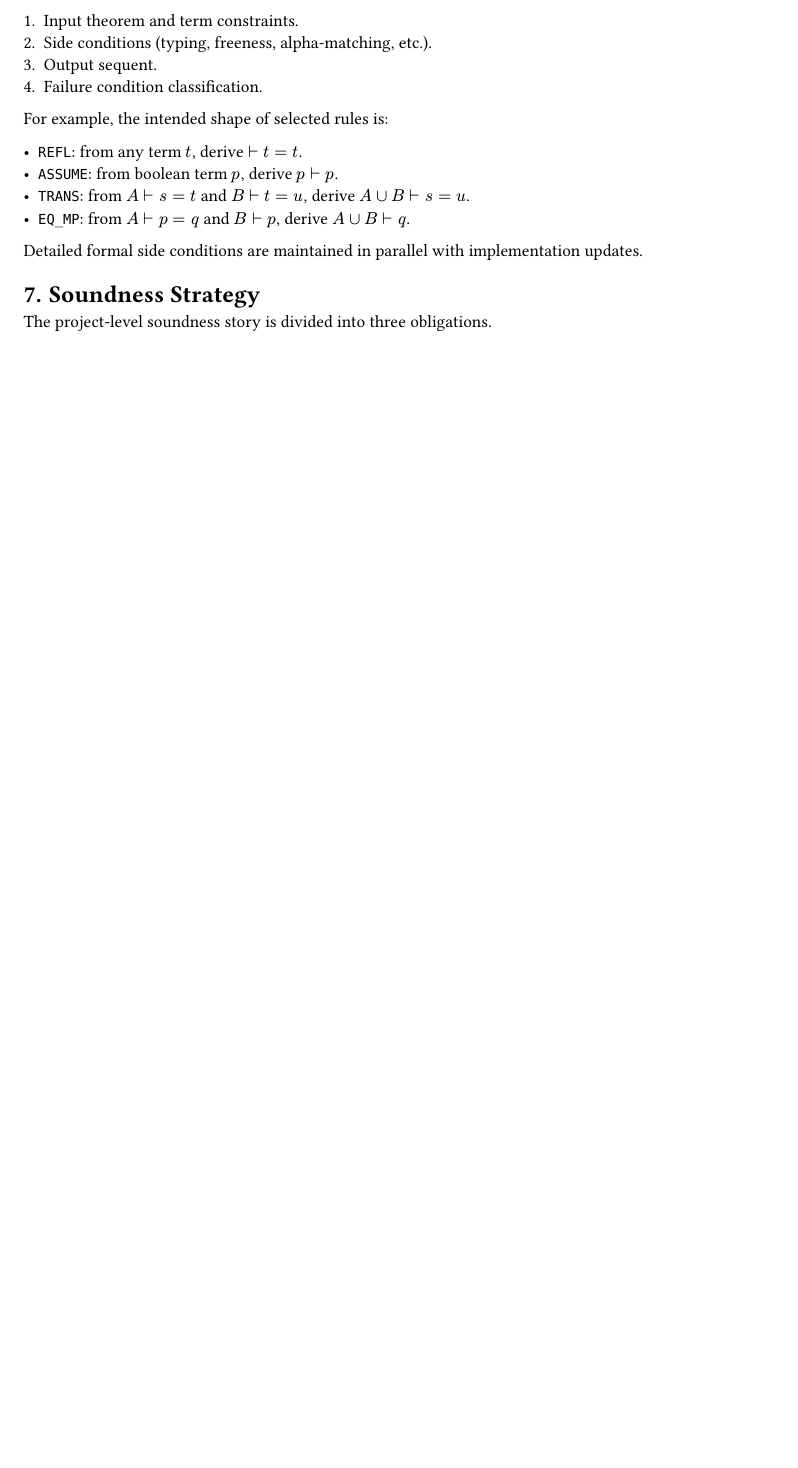
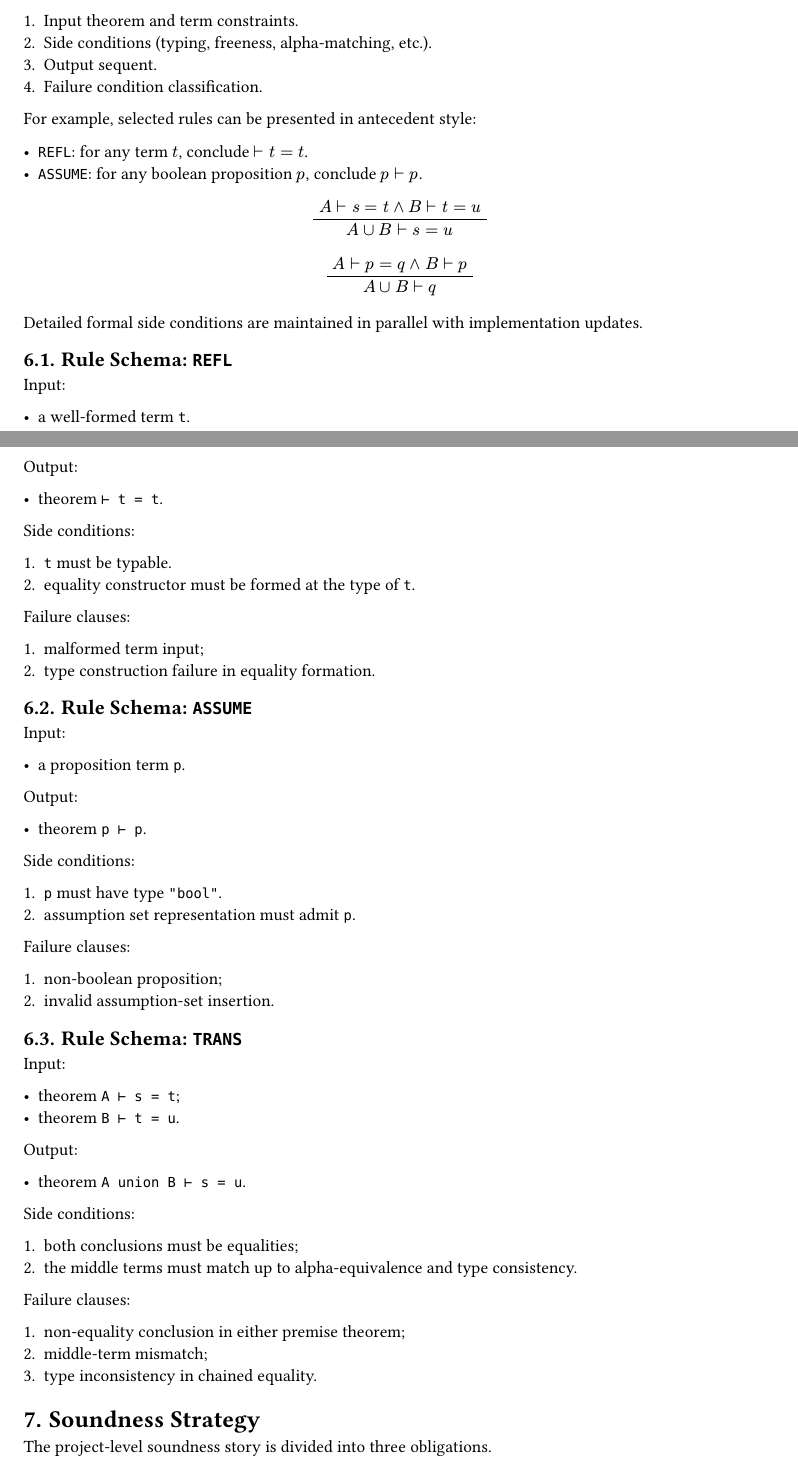
Before and after one commit to Luna-Flow/QED, a Typst document (doc/qed_formal_spec.typ): part of page 3 of 4 before the commit and two parts of pages 3 and 4 of 5 after it, the two joined at a grey line, cut so that both start at the same text, the shorter picture padded with empty space. Compiled offline with Typst 0.15.

Commit message:
doc: add formal rule schemas for refl assume and trans

```diff
--- a/doc/qed_formal_spec.typ
+++ b/doc/qed_formal_spec.typ
@@ -202,14 +202,86 @@ Each primitive rule must be specified by:
 3. Output sequent.
 4. Failure condition classification.
 
-For example, the intended shape of selected rules is:
+For example, selected rules can be presented in antecedent style:
 
-- `REFL`: from any term $t$, derive $⊢ t = t$.
-- `ASSUME`: from boolean term $p$, derive $p ⊢ p$.
-- `TRANS`: from $A ⊢ s = t$ and $B ⊢ t = u$, derive $A union B ⊢ s = u$.
-- `EQ_MP`: from $A ⊢ p = q$ and $B ⊢ p$, derive $A union B ⊢ q$.
+- `REFL`: for any term $t$, conclude $⊢ t = t$.
+- `ASSUME`: for any boolean proposition $p$, conclude $p ⊢ p$.
+
+$
+  (" "A ⊢ s = t and B ⊢ t = u" ")
+  /
+  (A union B ⊢ s = u)
+$
+
+$
+  (" "A ⊢ p = q and B ⊢ p" ")
+  /
+  (A union B ⊢ q)
+$
 
 Detailed formal side conditions are maintained in parallel with implementation updates.
+
+== Rule Schema: `REFL`
+
+Input:
+
+- a well-formed term `t`.
+
+Output:
+
+- theorem `⊢ t = t`.
+
+Side conditions:
+
+1. `t` must be typable.
+2. equality constructor must be formed at the type of `t`.
+
+Failure clauses:
+
+1. malformed term input;
+2. type construction failure in equality formation.
+
+== Rule Schema: `ASSUME`
+
+Input:
+
+- a proposition term `p`.
+
+Output:
+
+- theorem `p ⊢ p`.
+
+Side conditions:
+
+1. `p` must have type `"bool"`.
+2. assumption set representation must admit `p`.
+
+Failure clauses:
+
+1. non-boolean proposition;
+2. invalid assumption-set insertion.
+
+== Rule Schema: `TRANS`
+
+Input:
+
+- theorem `A ⊢ s = t`;
+- theorem `B ⊢ t = u`.
+
+Output:
+
+- theorem `A union B ⊢ s = u`.
+
+Side conditions:
+
+1. both conclusions must be equalities;
+2. the middle terms must match up to alpha-equivalence and type consistency.
+
+Failure clauses:
+
+1. non-equality conclusion in either premise theorem;
+2. middle-term mismatch;
+3. type inconsistency in chained equality.
 
 = Soundness Strategy
 
```
Also changed, not shown: doc/qed_formal_spec.typ (4 more changed lines).
